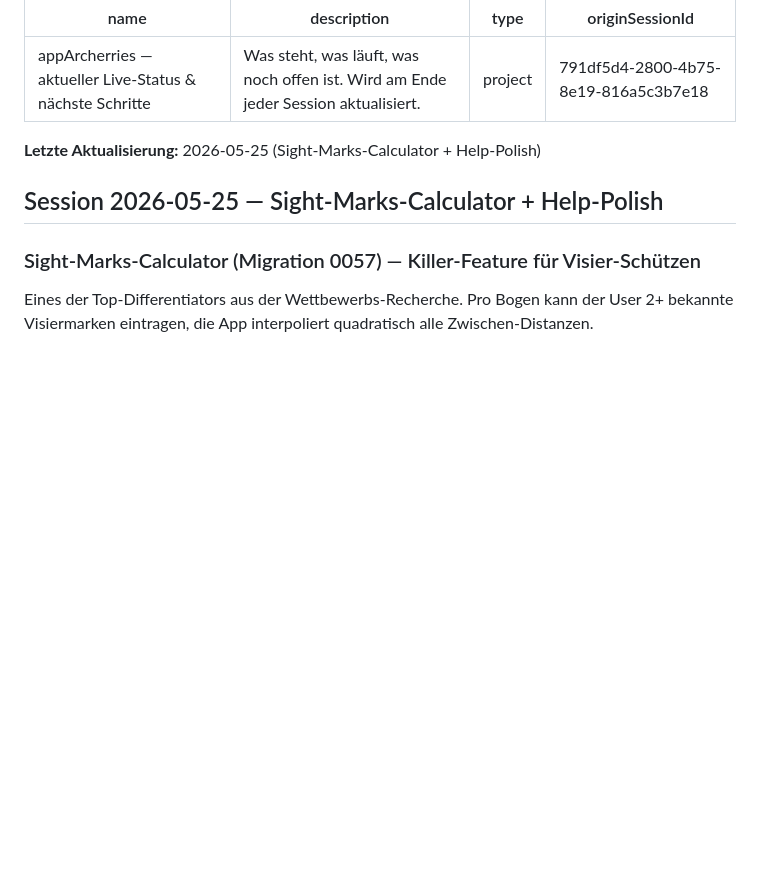
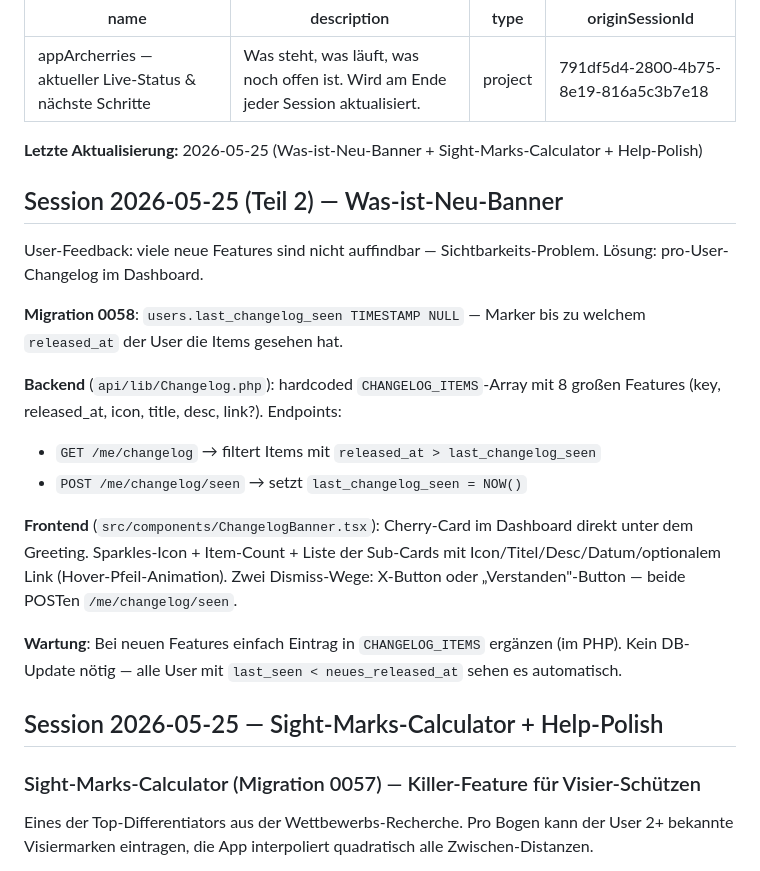
Before and after one commit to Imaginarity-Moe/appArcherries, a Markdown page: .claude-memory/project_status_live.md, the part around the change. GitHub-like rendering; blank space fills up the shorter version.

Commit message:
docs(memory): Snapshot 2026-05-25 (Teil 2) — Was-ist-Neu-Banner
Co-Authored-By: Claude Opus 4.7 (1M context) <noreply@anthropic.com>

```diff
--- a/.claude-memory/project_status_live.md
+++ b/.claude-memory/project_status_live.md
@@ -4,7 +4,22 @@ description: Was steht, was läuft, was noch offen ist. Wird am Ende jeder Sessi
 type: project
 originSessionId: 791df5d4-2800-4b75-8e19-816a5c3b7e18
 ---
-**Letzte Aktualisierung:** 2026-05-25 (Sight-Marks-Calculator + Help-Polish)
+**Letzte Aktualisierung:** 2026-05-25 (Was-ist-Neu-Banner + Sight-Marks-Calculator + Help-Polish)
+
+## Session 2026-05-25 (Teil 2) — Was-ist-Neu-Banner
+
+User-Feedback: viele neue Features sind nicht auffindbar — Sichtbarkeits-Problem.
+Lösung: pro-User-Changelog im Dashboard.
+
+**Migration 0058**: `users.last_changelog_seen TIMESTAMP NULL` — Marker bis zu welchem `released_at` der User die Items gesehen hat.
+
+**Backend** (`api/lib/Changelog.php`): hardcoded `CHANGELOG_ITEMS`-Array mit 8 großen Features (key, released_at, icon, title, desc, link?). Endpoints:
+- `GET /me/changelog` → filtert Items mit `released_at > last_changelog_seen`
+- `POST /me/changelog/seen` → setzt `last_changelog_seen = NOW()`
+
+**Frontend** (`src/components/ChangelogBanner.tsx`): Cherry-Card im Dashboard direkt unter dem Greeting. Sparkles-Icon + Item-Count + Liste der Sub-Cards mit Icon/Titel/Desc/Datum/optionalem Link (Hover-Pfeil-Animation). Zwei Dismiss-Wege: X-Button oder „Verstanden"-Button — beide POSTen `/me/changelog/seen`.
+
+**Wartung**: Bei neuen Features einfach Eintrag in `CHANGELOG_ITEMS` ergänzen (im PHP). Kein DB-Update nötig — alle User mit `last_seen < neues_released_at` sehen es automatisch.
 
 ## Session 2026-05-25 — Sight-Marks-Calculator + Help-Polish
 
```
